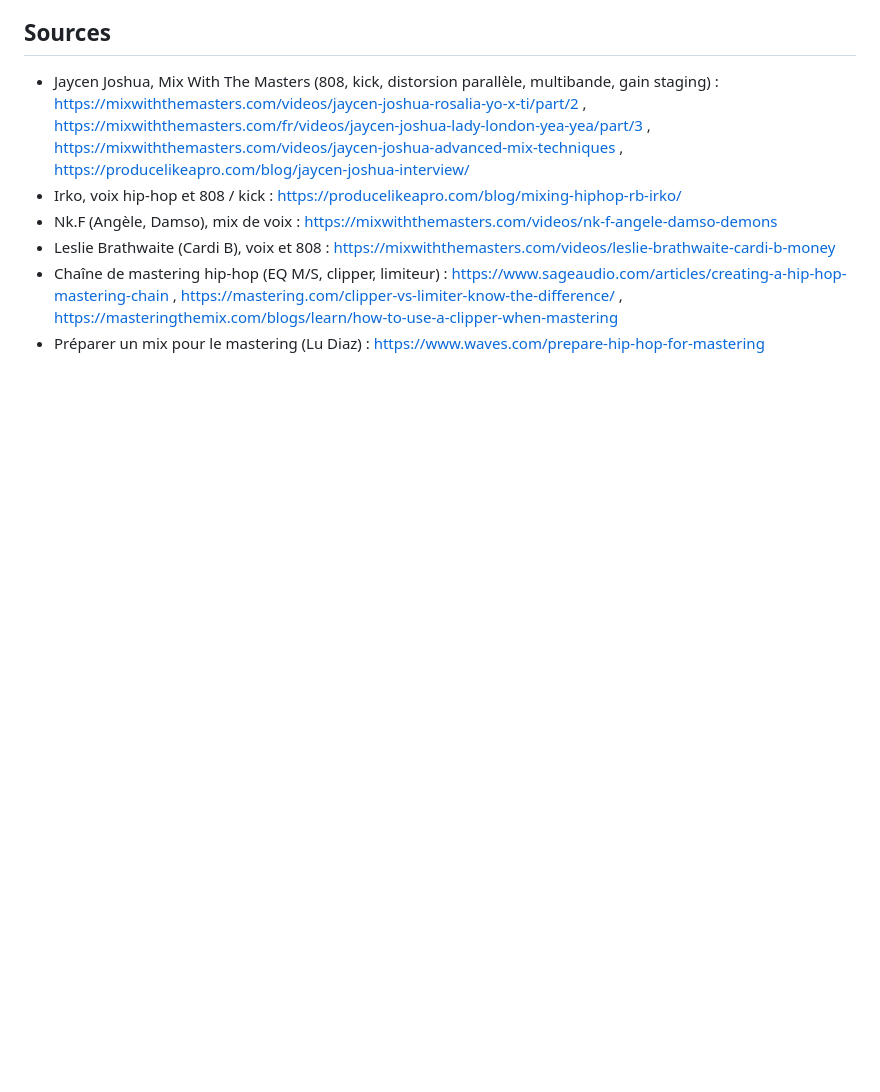
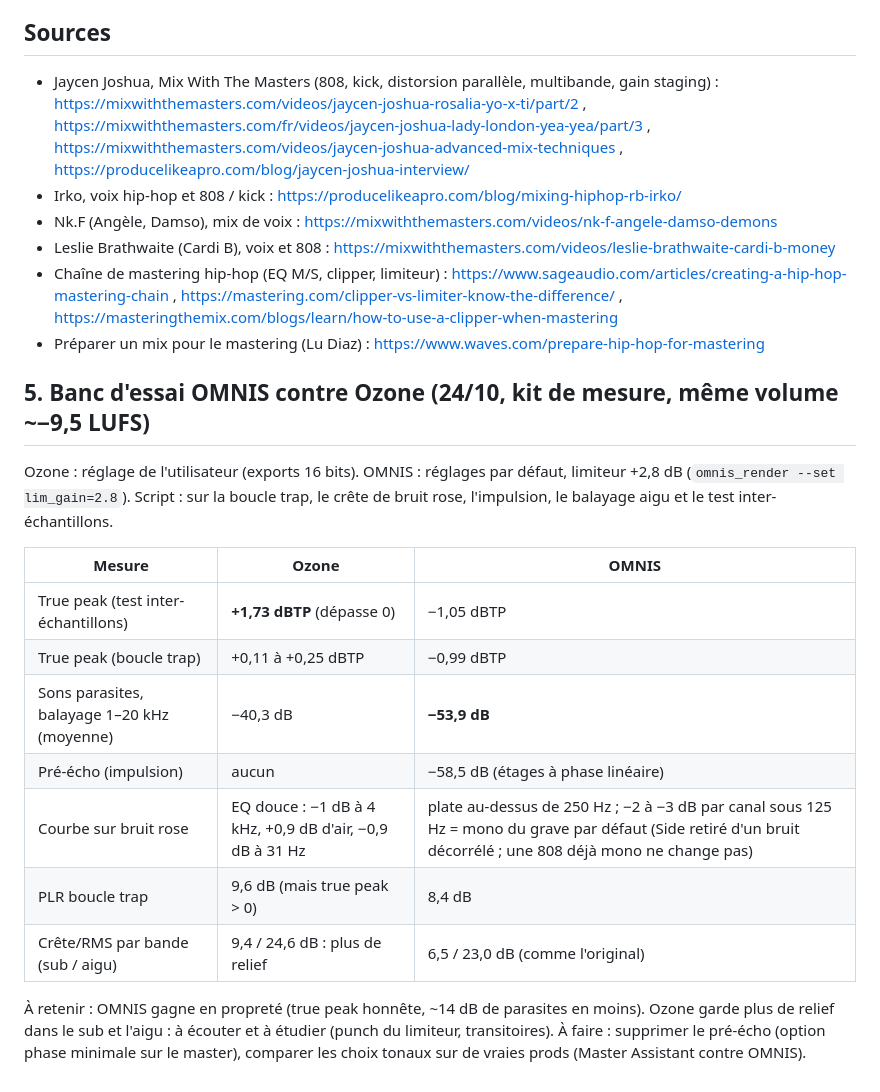
Before and after one commit to mtheo54/Mix-master, a Markdown page: docs/RECHERCHE_MIX_PRO.md, the part around the change. Drawn GitHub-style; blank space fills up the shorter version.

Commit message:
Banc d'essai OMNIS / Ozone sur le kit de mesure
Co-Authored-By: Claude Opus 5.5 <noreply@anthropic.com>
Claude-Session: https://claude.ai/code/session_01Wi4pLpGHrZ7myVZFm5n9PF

```diff
--- a/docs/RECHERCHE_MIX_PRO.md
+++ b/docs/RECHERCHE_MIX_PRO.md
@@ -99,3 +99,24 @@ dans l'ordre qu'on veut, on les **active / désactive**, on **dose** chacun.
   https://mastering.com/clipper-vs-limiter-know-the-difference/ ,
   https://masteringthemix.com/blogs/learn/how-to-use-a-clipper-when-mastering
 - Préparer un mix pour le mastering (Lu Diaz) : https://www.waves.com/prepare-hip-hop-for-mastering
+
+## 5. Banc d'essai OMNIS contre Ozone (24/10, kit de mesure, même volume ~−9,5 LUFS)
+
+Ozone : réglage de l'utilisateur (exports 16 bits). OMNIS : réglages par défaut, limiteur
++2,8 dB (`omnis_render --set lim_gain=2.8`). Script : sur la boucle trap, le crête de bruit
+rose, l'impulsion, le balayage aigu et le test inter-échantillons.
+
+| Mesure | Ozone | OMNIS |
+|---|---|---|
+| True peak (test inter-échantillons) | **+1,73 dBTP** (dépasse 0) | −1,05 dBTP |
+| True peak (boucle trap) | +0,11 à +0,25 dBTP | −0,99 dBTP |
+| Sons parasites, balayage 1–20 kHz (moyenne) | −40,3 dB | **−53,9 dB** |
+| Pré-écho (impulsion) | aucun | −58,5 dB (étages à phase linéaire) |
+| Courbe sur bruit rose | EQ douce : −1 dB à 4 kHz, +0,9 dB d'air, −0,9 dB à 31 Hz | plate au-dessus de 250 Hz ; −2 à −3 dB par canal sous 125 Hz = mono du grave par défaut (Side retiré d'un bruit décorrélé ; une 808 déjà mono ne change pas) |
+| PLR boucle trap | 9,6 dB (mais true peak > 0) | 8,4 dB |
+| Crête/RMS par bande (sub / aigu) | 9,4 / 24,6 dB : plus de relief | 6,5 / 23,0 dB (comme l'original) |
+
+À retenir : OMNIS gagne en propreté (true peak honnête, ~14 dB de parasites en moins).
+Ozone garde plus de relief dans le sub et l'aigu : à écouter et à étudier (punch du
+limiteur, transitoires). À faire : supprimer le pré-écho (option phase minimale sur le
+master), comparer les choix tonaux sur de vraies prods (Master Assistant contre OMNIS).
```
